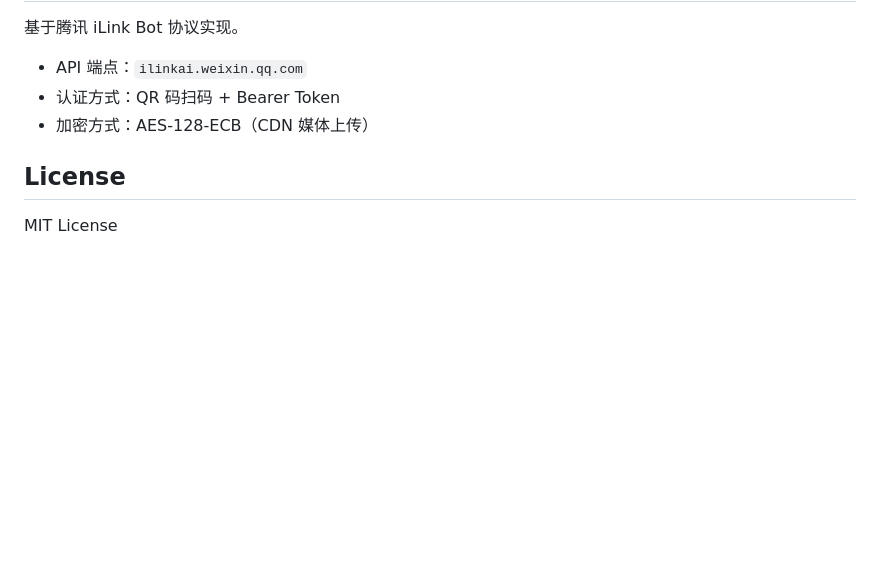
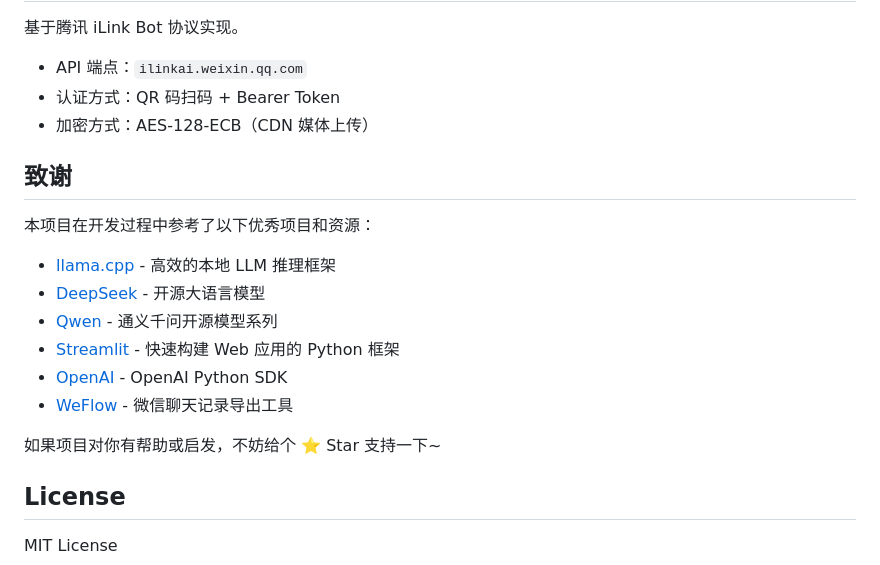
Before and after one commit to lixinghe123168/xiaoxinChatAI, a Markdown page: README.md, the part around the change. GitHub-like rendering; blank space fills up the shorter version.

Commit message:
更新README: 添加致谢章节和Star支持提示

```diff
--- a/README.md
+++ b/README.md
@@ -778,6 +778,19 @@ pytest
 - 认证方式：QR 码扫码 + Bearer Token
 - 加密方式：AES-128-ECB（CDN 媒体上传）
 
+## 致谢
+
+本项目在开发过程中参考了以下优秀项目和资源：
+
+- [llama.cpp](https://github.com/ggml-org/llama.cpp) - 高效的本地 LLM 推理框架
+- [DeepSeek](https://github.com/deepseek-ai) - 开源大语言模型
+- [Qwen](https://github.com/QwenLM/Qwen) - 通义千问开源模型系列
+- [Streamlit](https://github.com/streamlit/streamlit) - 快速构建 Web 应用的 Python 框架
+- [OpenAI](https://github.com/openai/openai-python) - OpenAI Python SDK
+- [WeFlow](https://weflow.top/) - 微信聊天记录导出工具
+
+如果项目对你有帮助或启发，不妨给个 ⭐ Star 支持一下~
+
 ## License
 
 MIT License
```
